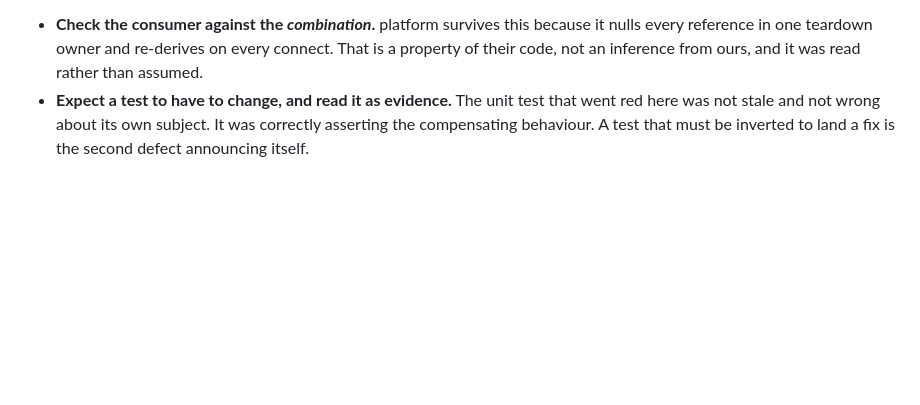
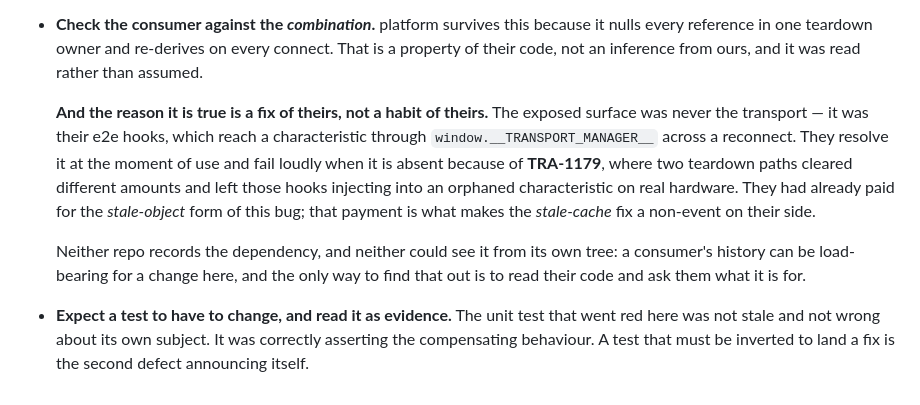
Before and after one commit to ble-mcp-test/ble-mcp-test, a Markdown page: docs/design/2026-09-06-defects-that-conceal-each-other.md, the part around the change. Rendered like a GitHub page; blank space fills up the shorter version.

Commit message:
docs: record the cross-repo dependency this fix rests on
platform's TRA-1179 -- making cleanup() the single teardown owner, after two
paths cleared different amounts and left their e2e hooks injecting into an
orphaned characteristic on real hardware -- is what makes this repo's attribute
invalidation a non-event on their side. They paid for the stale-OBJECT form of
the bug; that payment covers the stale-CACHE form.

Neither repo recorded it and neither tree can see it. It existed only in the
cc2cc channel between the two sessions, which is not a durable place for a
dependency a future change here could break.

Refs: TRA-1255

Co-Authored-By: Claude Opus 5 (1M context) <noreply@anthropic.com>
Claude-Session: https://claude.ai/code/session_01NcMwjdzZnHkvVHafyr4Syx

```diff
--- a/docs/design/2026-09-06-defects-that-conceal-each-other.md
+++ b/docs/design/2026-09-06-defects-that-conceal-each-other.md
@@ -98,6 +98,19 @@ Two other things follow, both worth doing before the fix rather than after:
   because it nulls every reference in one teardown owner and re-derives on every
   connect. That is a property of their code, not an inference from ours, and it
   was read rather than assumed.
+
+  **And the reason it is true is a fix of theirs, not a habit of theirs.** The
+  exposed surface was never the transport — it was their e2e hooks, which reach
+  a characteristic through `window.__TRANSPORT_MANAGER__` across a reconnect.
+  They resolve it at the moment of use and fail loudly when it is absent because
+  of **TRA-1179**, where two teardown paths cleared different amounts and left
+  those hooks injecting into an orphaned characteristic on real hardware. They
+  had already paid for the *stale-object* form of this bug; that payment is what
+  makes the *stale-cache* fix a non-event on their side.
+
+  Neither repo records the dependency, and neither could see it from its own
+  tree: a consumer's history can be load-bearing for a change here, and the only
+  way to find that out is to read their code and ask them what it is for.
 - **Expect a test to have to change, and read it as evidence.** The unit test
   that went red here was not stale and not wrong about its own subject. It was
   correctly asserting the compensating behaviour. A test that must be inverted to
```
